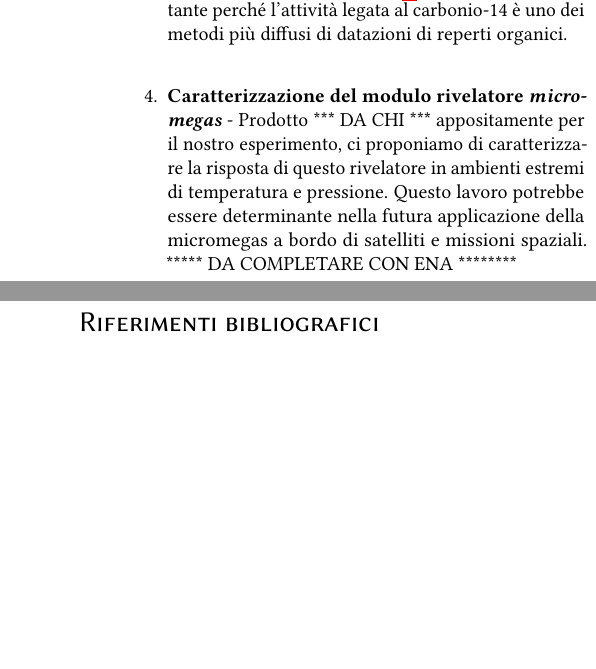
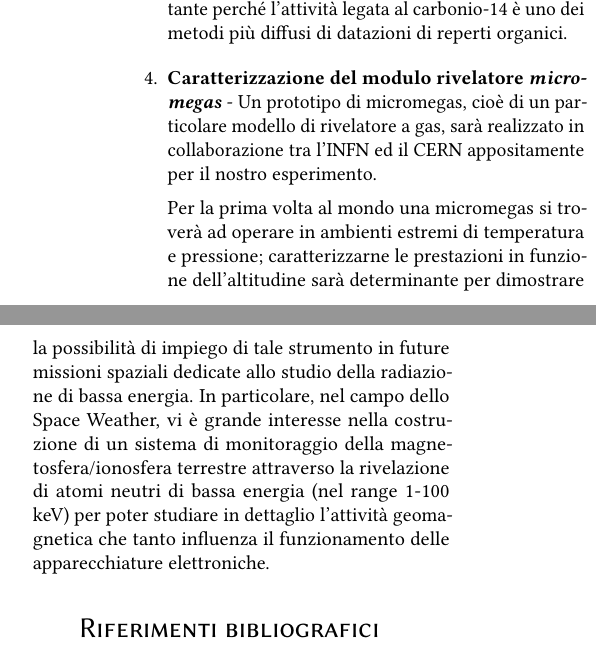
Before and after one commit to dpassaro/SpaceLabProject, a LaTeX document (presentazione.tex, which reads testo/introduzione.tex): two parts of the columns of page 2 of 5, joined at a grey line, cut so that both start at the same text, the shorter picture padded with empty space. Compiled offline with pdfLaTeX.

Commit message:
Update introduzione.tex

```diff
--- a/testo/introduzione.tex
+++ b/testo/introduzione.tex
@@ -32,7 +32,9 @@ La misura è importante perché l'attività legata al carbonio-14 è uno dei met
     \caption{Simulazione GEANT4 della distribuzione in quota degli isotopi del C prodotti dai RC primari.}
     \label{Carbonio}
 \end{figure}
-    \item \textbf{Caratterizzazione del modulo rivelatore \emph{micromegas}} - Prodotto *** DA CHI *** appositamente per il nostro esperimento, ci proponiamo di caratterizzare  la risposta di questo rivelatore in ambienti estremi di temperatura e pressione. Questo lavoro potrebbe essere determinante nella futura applicazione della micromegas a      bordo di satelliti e missioni spaziali. ***** DA COMPLETARE CON ENA ********
+    \item \textbf{Caratterizzazione del modulo rivelatore \emph{micromegas}} - Un prototipo di micromegas, cioè di un particolare modello di rivelatore a gas, sarà realizzato in collaborazione tra l'INFN ed il CERN appositamente per il nostro esperimento.
+
+Per la prima volta al mondo una micromegas si troverà ad operare in ambienti estremi di temperatura e pressione; caratterizzarne le prestazioni in funzione dell'altitudine sarà determinante per dimostrare la possibilità di impiego di tale strumento in future missioni spaziali dedicate allo studio della radiazione di bassa energia. In particolare, nel campo dello Space Weather, vi è grande interesse nella costruzione di un sistema di monitoraggio della magnetosfera/ionosfera terrestre attraverso la rivelazione di atomi neutri di bassa energia (nel range 1-100 keV) per poter studiare in dettaglio l’attività geomagnetica che tanto influenza il funzionamento delle apparecchiature elettroniche.
 \end{enumerate}
 \bibliographystyle{plain}
 \bibliography{references}
```
